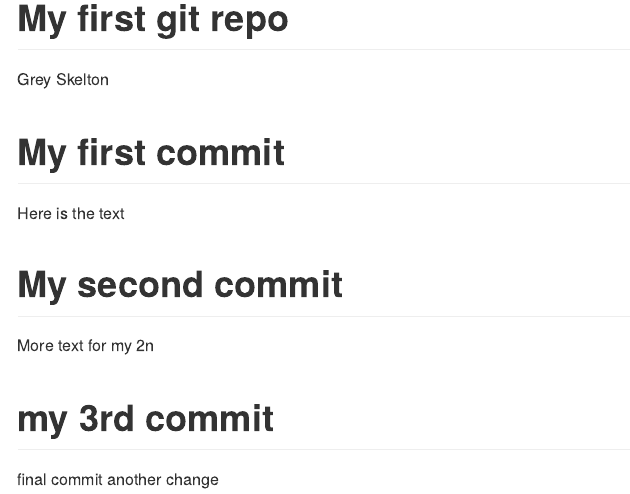
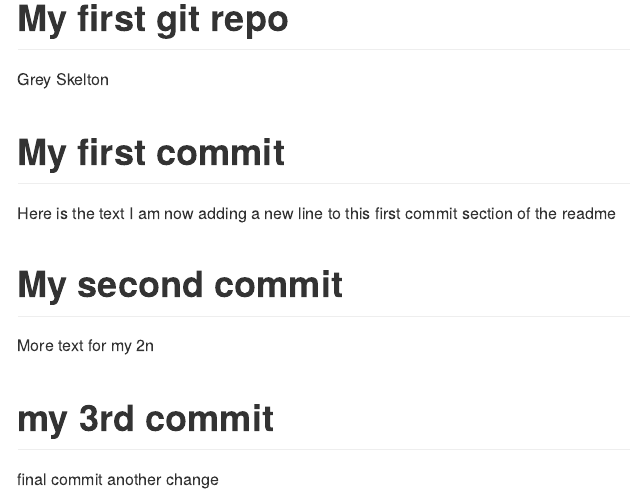
Before and after one commit to greySkelton/info550-test-repo, an R Markdown document (readme.rmd): the page in a window 1100 px wide, from its top. Rendered offline with R 4.5, knitr and Pandoc, with nearby package versions.

Commit message:
added a new sentence to the first section of the readme

```diff
--- a/readme.rmd
+++ b/readme.rmd
@@ -5,6 +5,7 @@ output: github_document
 ---
 # My first commit
 Here is the text
+I am now adding a new line to this first commit section of the readme
 
 # My second commit
 More text for my 2n
```
